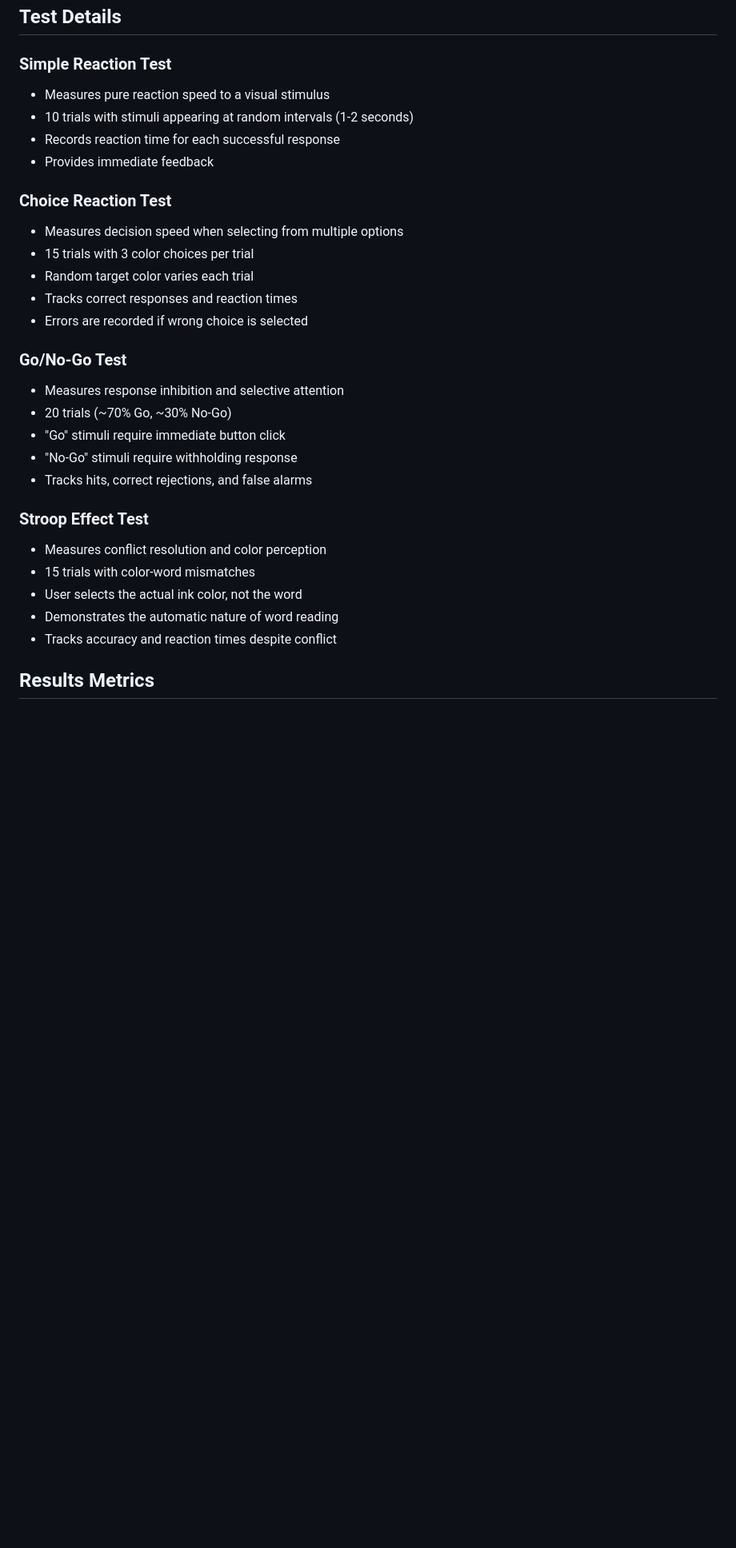
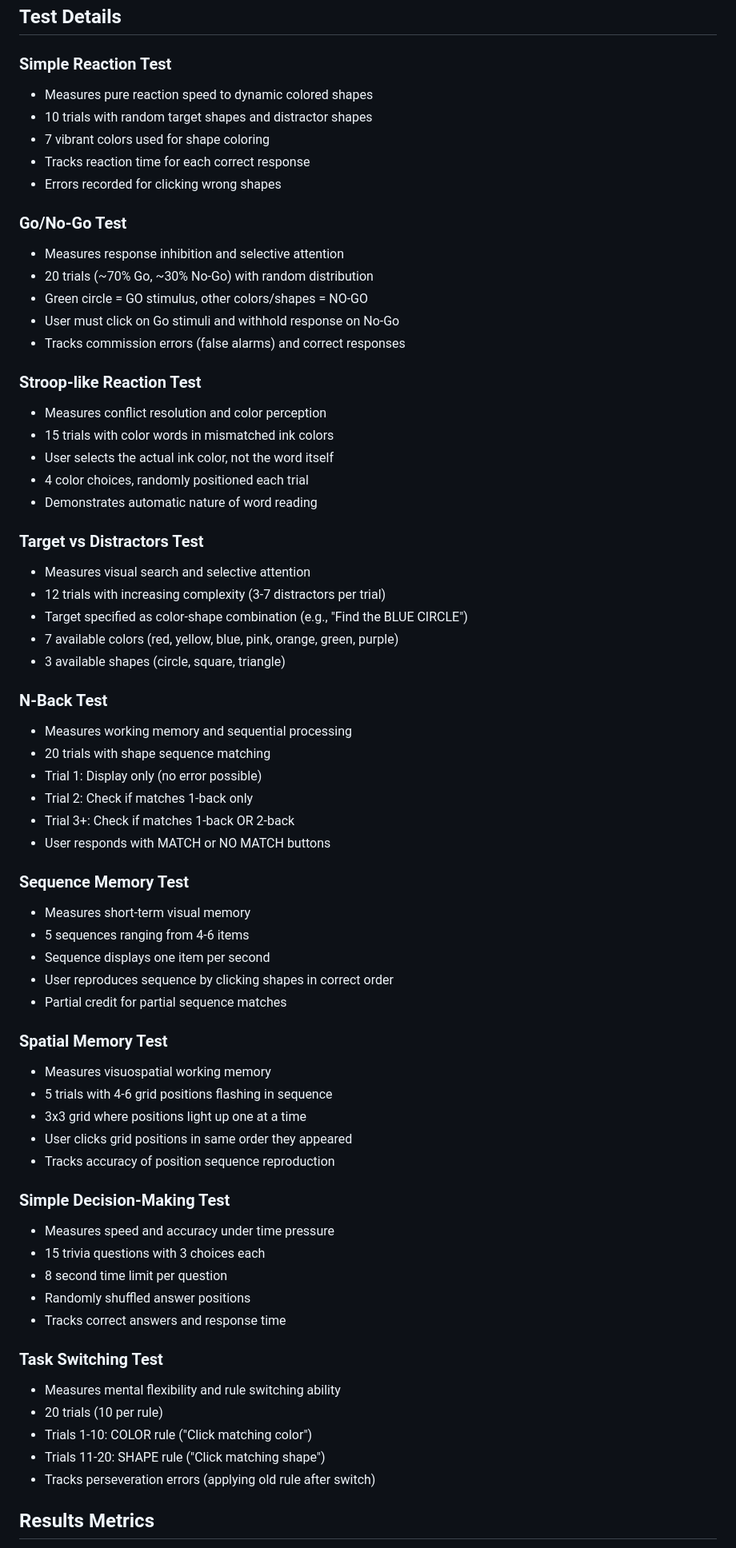
Before and after one commit to awounang/PA2_Waterfall, a Markdown page: README.md, the part around one of its changes. Shown at 80% size. Drawn GitHub-style; blank space fills up the shorter version.

```diff
--- a/README.md
+++ b/README.md
@@ -88,31 +134,68 @@ PA2_Waterfall/
 ## Test Details
 
 ### Simple Reaction Test
-- Measures pure reaction speed to a visual stimulus
-- 10 trials with stimuli appearing at random intervals (1-2 seconds)
-- Records reaction time for each successful response
-- Provides immediate feedback
-
-### Choice Reaction Test
-- Measures decision speed when selecting from multiple options
-- 15 trials with 3 color choices per trial
-- Random target color varies each trial
-- Tracks correct responses and reaction times
-- Errors are recorded if wrong choice is selected
+- Measures pure reaction speed to dynamic colored shapes
+- 10 trials with random target shapes and distractor shapes
+- 7 vibrant colors used for shape coloring
+- Tracks reaction time for each correct response
+- Errors recorded for clicking wrong shapes
 
 ### Go/No-Go Test
 - Measures response inhibition and selective attention
-- 20 trials (~70% Go, ~30% No-Go)
-- "Go" stimuli require immediate button click
-- "No-Go" stimuli require withholding response
-- Tracks hits, correct rejections, and false alarms
+- 20 trials (~70% Go, ~30% No-Go) with random distribution
+- Green circle = GO stimulus, other colors/shapes = NO-GO
+- User must click on Go stimuli and withhold response on No-Go
+- Tracks commission errors (false alarms) and correct responses
 
-### Stroop Effect Test
+### Stroop-like Reaction Test
 - Measures conflict resolution and color perception
-- 15 trials with color-word mismatches
-- User selects the actual ink color, not the word
-- Demonstrates the automatic nature of word reading
-- Tracks accuracy and reaction times despite conflict
+- 15 trials with color words in mismatched ink colors
+- User selects the actual ink color, not the word itself
+- 4 color choices, randomly positioned each trial
+- Demonstrates automatic nature of word reading
+
+### Target vs Distractors Test
+- Measures visual search and selective attention
+- 12 trials with increasing complexity (3-7 distractors per trial)
+- Target specified as color-shape combination (e.g., "Find the BLUE CIRCLE")
+- 7 available colors (red, yellow, blue, pink, orange, green, purple)
+- 3 available shapes (circle, square, triangle)
+
+### N-Back Test
+- Measures working memory and sequential processing
+- 20 trials with shape sequence matching
+- Trial 1: Display only (no error possible)
+- Trial 2: Check if matches 1-back only
+- Trial 3+: Check if matches 1-back OR 2-back
+- User responds with MATCH or NO MATCH buttons
+
+### Sequence Memory Test
+- Measures short-term visual memory
+- 5 sequences ranging from 4-6 items
+- Sequence displays one item per second
+- User reproduces sequence by clicking shapes in correct order
+- Partial credit for partial sequence matches
+
+### Spatial Memory Test
+- Measures visuospatial working memory
+- 5 trials with 4-6 grid positions flashing in sequence
+- 3x3 grid where positions light up one at a time
+- User clicks grid positions in same order they appeared
+- Tracks accuracy of position sequence reproduction
+
+### Simple Decision-Making Test
+- Measures speed and accuracy under time pressure
+- 15 trivia questions with 3 choices each
+- 8 second time limit per question
+- Randomly shuffled answer positions
+- Tracks correct answers and response time
+
+### Task Switching Test
+- Measures mental flexibility and rule switching ability
+- 20 trials (10 per rule)
+- Trials 1-10: COLOR rule ("Click matching color")
+- Trials 11-20: SHAPE rule ("Click matching shape")
+- Tracks perseveration errors (applying old rule after switch)
 
 ## Results Metrics
 
```
Also changed, not shown: other parts of README.md (+152 -69 lines).
